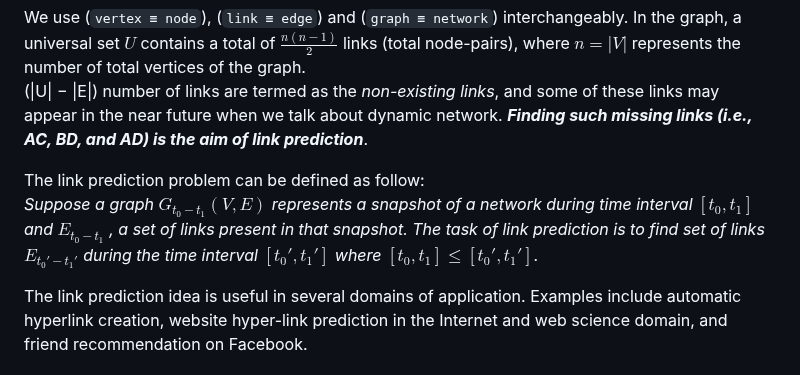
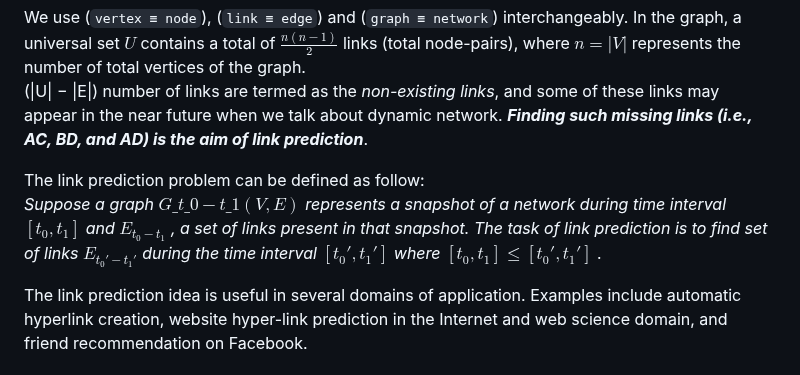
Before and after one commit to CristianCosci/ComplexNetworkAnalysis, a Markdown page: LinkPrediction.md, the part around the change. GitHub-like rendering.

Commit message:
Latex rendering fix
Fixed a problem that prevent correct latex rendering inside italic tags

```diff
--- a/LinkPrediction.md
+++ b/LinkPrediction.md
@@ -27,8 +27,8 @@ We use (`vertex ≡ node`), (`link ≡ edge`) and (`graph ≡ network`) intercha
 graph. <br>
 (|U| − |E|) number of links are termed as the *non-existing links*, and some of these links may appear in the near future when we talk about dynamic network. ***Finding such missing links (i.e., AC, BD, and AD) is the aim of link prediction***.
 
-The link prediction problem can be defined as follow: <br>
-*Suppose a graph $G_{t_0 − t_1} (V, E)$ represents a snapshot of a network during time interval $[t_0 ,t_1]$ and $E_{t_0 − t_1}$ , a set of links  present in that snapshot. The task of link prediction is to find set of links $E_{t_0' − t_1'}$ during the time interval $[t_0' ,t_1']$ where $[t_0 ,t_1] \leq [t_0' ,t_1']$.*
+The link prediction problem can be defined as follow:<br>
+*Suppose a graph* $\mathit{G\_{t\_0 − t\_1} (V, E)}$ *represents a snapshot of a network during time interval* $\mathit{[t_0 ,t_1]}$ *and* $\mathit{E_{t_0 − t_1}}$ *, a set of links  present in that snapshot. The task of link prediction is to find set of links* $\mathit{E_{t_0' − t_1'}}$ *during the time interval* $\mathit{[t_0' ,t_1']}$ *where* $\mathit{[t_0 ,t_1] \leq [t_0' ,t_1']}$ *.*
 
 The link prediction idea is useful in several domains of application. Examples include automatic hyperlink creation, website hyper-link prediction in the Internet
 and web science domain, and friend recommendation on Facebook.
```
